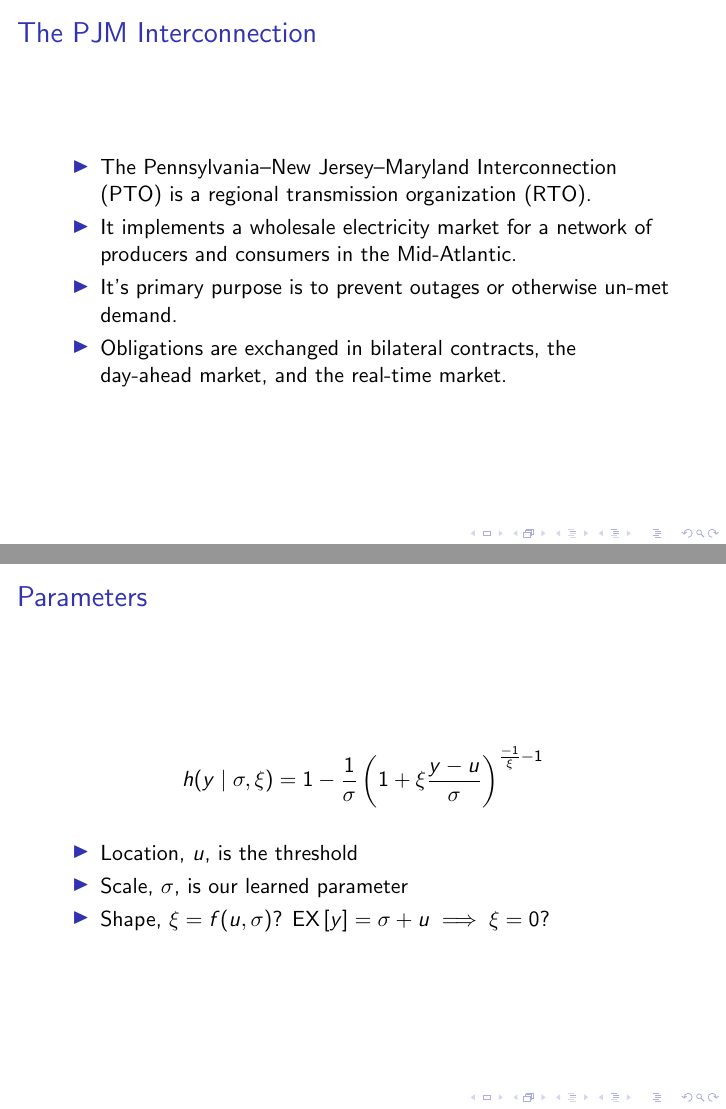
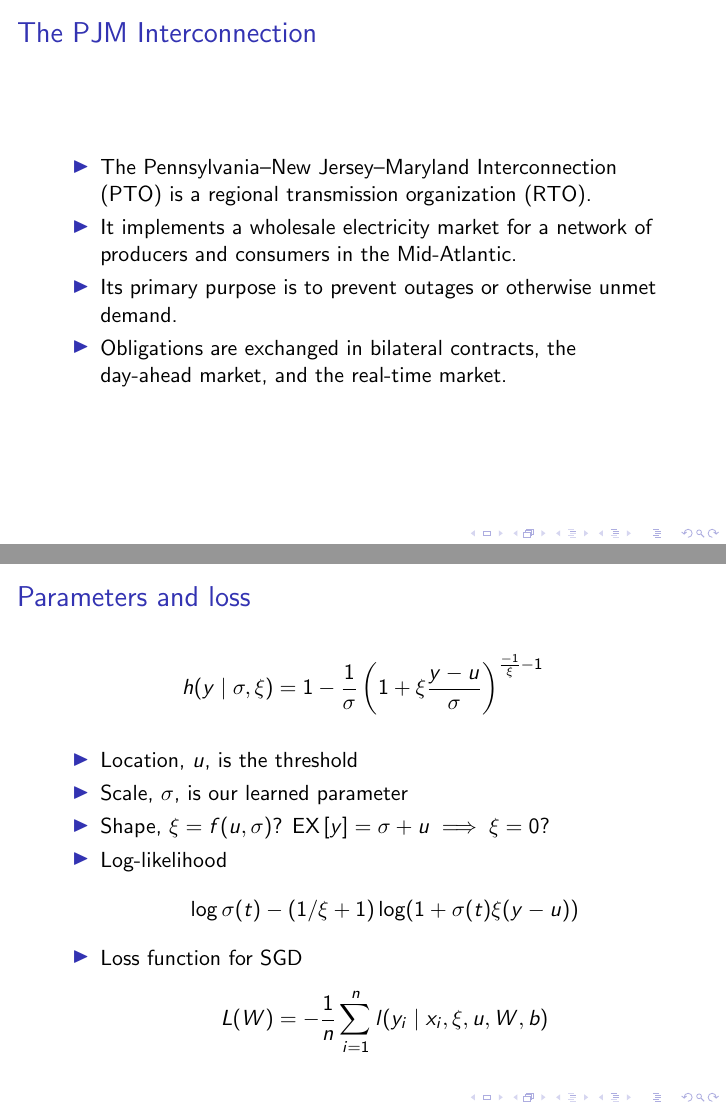
Before and after one commit to dprentiss/OR750, LaTeX slides (presentation.tex): pages 2 and 11 of 15, joined at a grey line. Compiled offline with pdfLaTeX.

Commit message:
added loss function

```diff
--- a/presentation.tex
+++ b/presentation.tex
@@ -16,7 +16,7 @@
   \begin{itemize}
  \item The Pennsylvania--New Jersey--Maryland Interconnection (PTO) is a regional transmission organization (RTO).
     \item It implements a wholesale electricity market for a network of producers and consumers in the Mid-Atlantic.
-      \item It's primary purpose is to prevent outages or otherwise un-met demand.
+      \item Its primary purpose is to prevent outages or otherwise unmet demand.
         \item Obligations are exchanged in bilateral contracts, the day-ahead market,
           and the real-time market.
   \end{itemize}
@@ -140,7 +140,7 @@
 \end{frame}
 
 \begin{frame}
-  \frametitle{Parameters}
+  \frametitle{Parameters and loss}
     \begin{equation*}
       h(y\mid\sigma,\xi)
       =
@@ -151,6 +151,14 @@
   \item Scale, \(\sigma\), is our learned parameter
   \item Shape, \(\xi = f(u, \sigma)\)?
     \(\text{EX}\left[y\right] = \sigma+u \implies \xi = 0\)?
+\item Log-likelihood
+  \begin{equation*}
+    \log\sigma(t)-(1/\xi+1)\log(1+\sigma(t)\xi(y-u))
+    \end{equation*}
+    \item Loss function for SGD
+      \begin{equation*}
+        L(W) = -\frac{1}{n}\sum_{i=1}^n l(y_i\mid x_i, \xi, u, W, b)
+      \end{equation*}
   \end{itemize}
 \end{frame}
 
```
